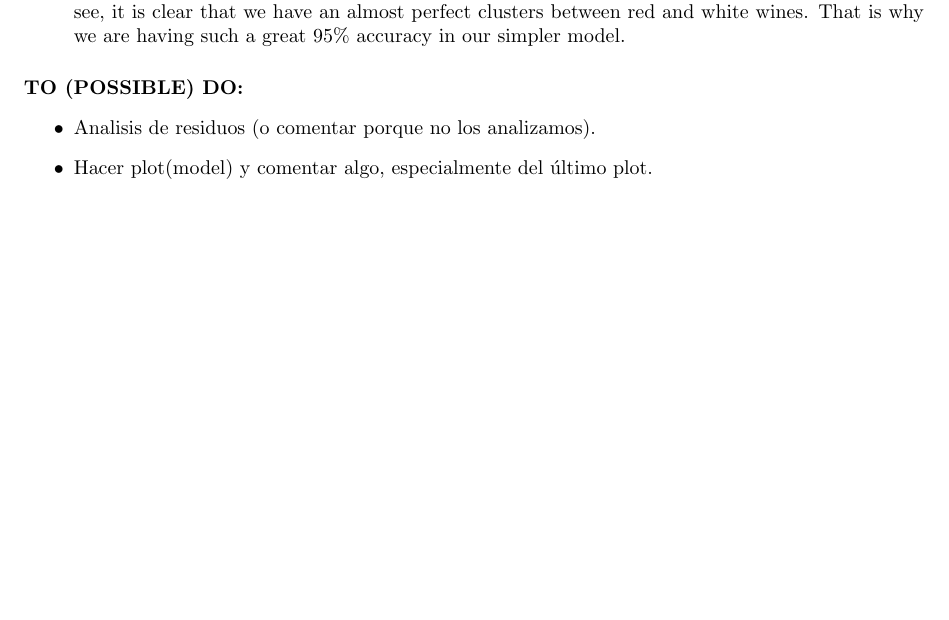
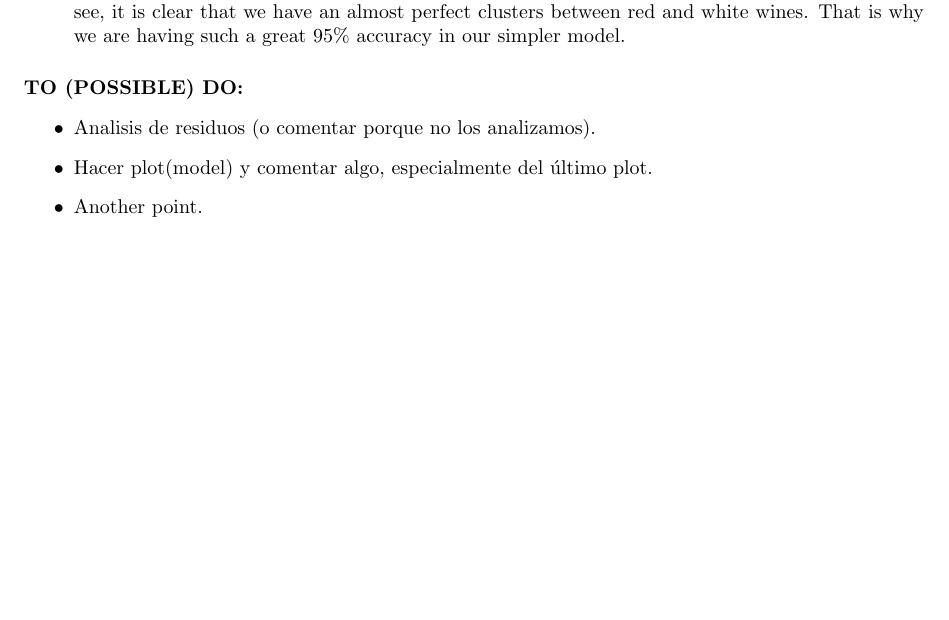
Before and after one commit to dansmachina/wines-data-analysis, a LaTeX thesis (report/template.tex): part of page 6 of 6, cut so that both start at the same text, the shorter picture padded with empty space. Compiled offline with pdfLaTeX.

```diff
--- a/report/template.tex
+++ b/report/template.tex
@@ -225,5 +225,6 @@
 \begin{itemize}
 	\item Analisis de residuos (o comentar porque no los analizamos).
 	\item Hacer plot(model) y comentar algo, especialmente del último plot.
+	\item Another point.
 \end{itemize}
 \end{document}
```
Also changed, not shown: report/template.pdf, 2 other files.
